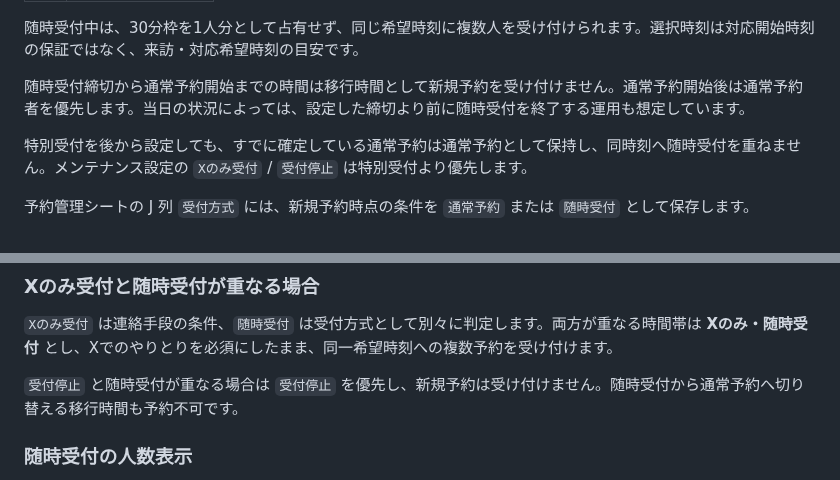
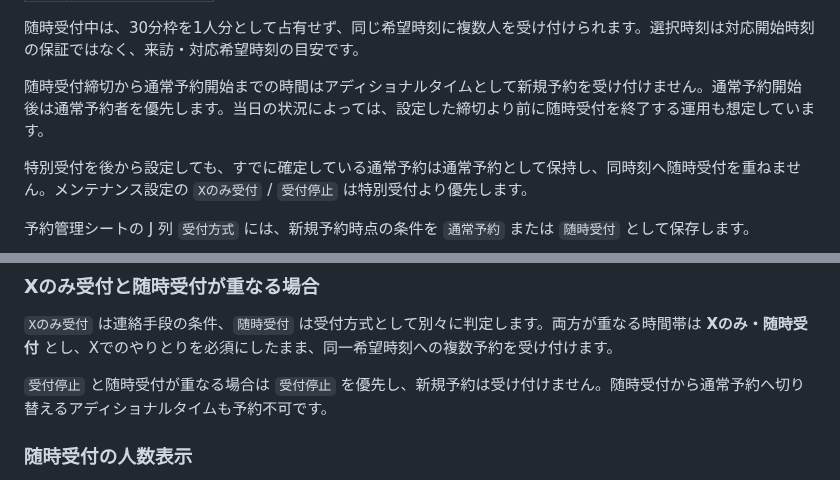
Before and after one commit to jogu6/gcal-booking, a Markdown page: README.md, 2 parts joined by grey strips. Rendered like a GitHub page.

Commit message:
Document additional time terminology

```diff
--- a/README.md
+++ b/README.md
@@ -281,7 +281,7 @@ GitHub Pages は `main` ブランチのルートを公開します。
 
 随時受付中は、30分枠を1人分として占有せず、同じ希望時刻に複数人を受け付けられます。選択時刻は対応開始時刻の保証ではなく、来訪・対応希望時刻の目安です。
 
-随時受付締切から通常予約開始までの時間は移行時間として新規予約を受け付けません。通常予約開始後は通常予約者を優先します。当日の状況によっては、設定した締切より前に随時受付を終了する運用も想定しています。
+随時受付締切から通常予約開始までの時間はアディショナルタイムとして新規予約を受け付けません。通常予約開始後は通常予約者を優先します。当日の状況によっては、設定した締切より前に随時受付を終了する運用も想定しています。
 
 特別受付を後から設定しても、すでに確定している通常予約は通常予約として保持し、同時刻へ随時受付を重ねません。メンテナンス設定の `Xのみ受付` / `受付停止` は特別受付より優先します。
 
@@ -296,7 +296,7 @@ Xでのやりとりを希望する方は、予約前にXのDM（チャット）
 
 `Xのみ受付` は連絡手段の条件、`随時受付` は受付方式として別々に判定します。両方が重なる時間帯は **Xのみ・随時受付** とし、Xでのやりとりを必須にしたまま、同一希望時刻への複数予約を受け付けます。
 
-`受付停止` と随時受付が重なる場合は `受付停止` を優先し、新規予約は受け付けません。随時受付から通常予約へ切り替える移行時間も予約不可です。
+`受付停止` と随時受付が重なる場合は `受付停止` を優先し、新規予約は受け付けません。随時受付から通常予約へ切り替えるアディショナルタイムも予約不可です。
 
 
 ### 随時受付の人数表示
```
Also changed, not shown: other parts of README.md (+1 -1 lines).
